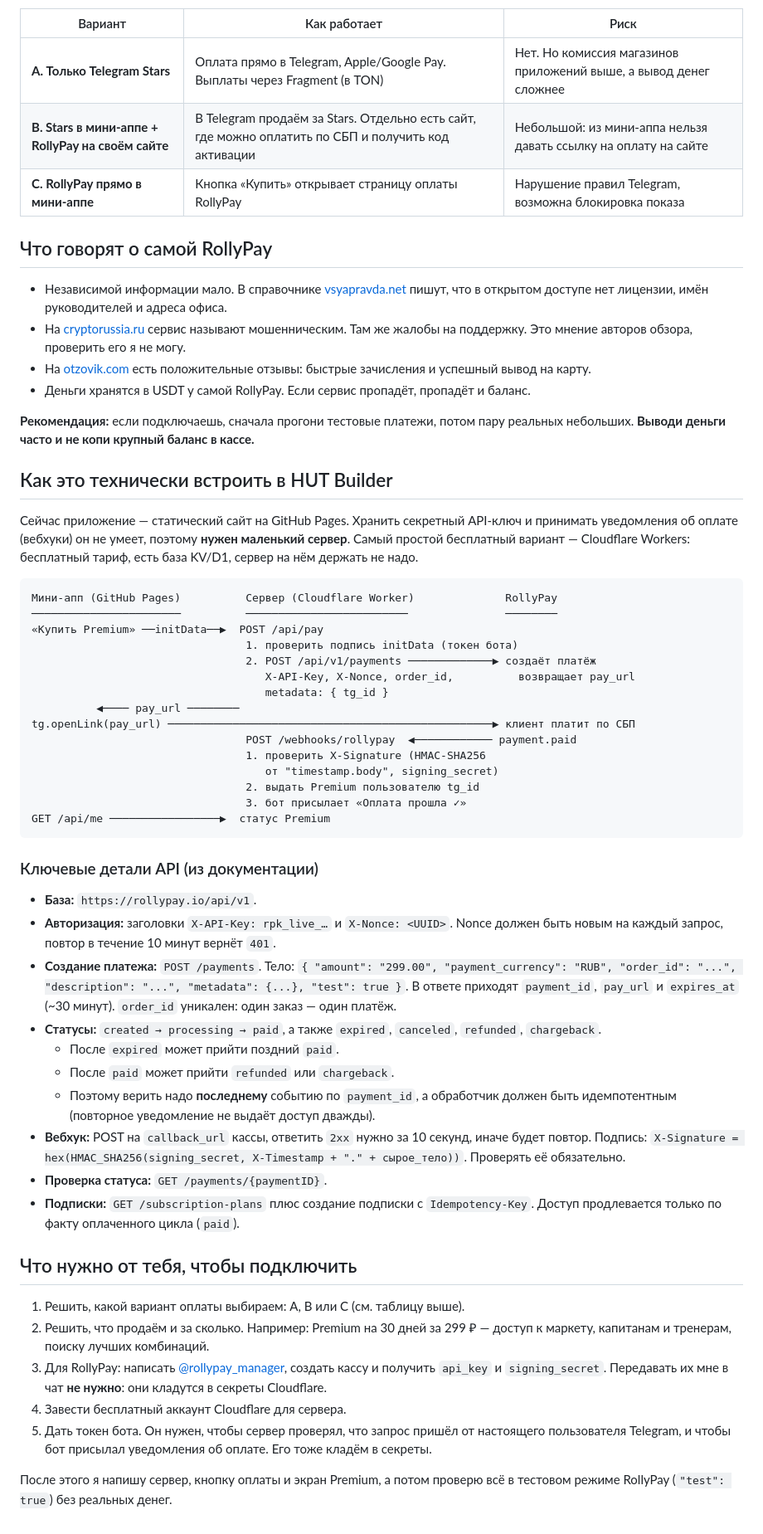
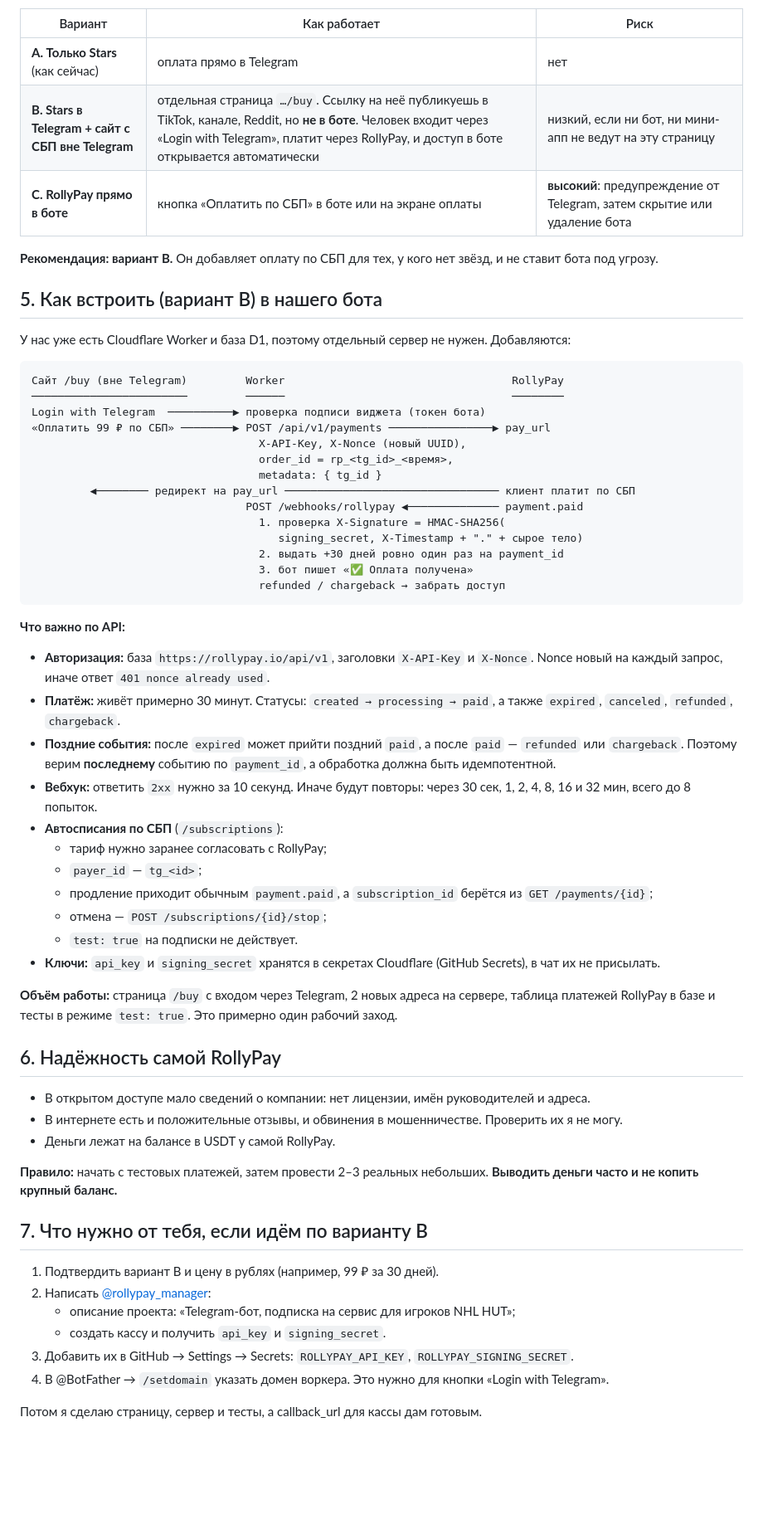
Before and after one commit to sixvip3-cmd/hut-miniapp, a Markdown page: docs/rollypay.md, the part around one of its changes. Shown at 83% size. Rendered like a GitHub page; blank space fills up the shorter version.

Commit message:
docs: updated RollyPay research for current bot (Worker + Stars)
Co-Authored-By: Claude Opus 5.5 <noreply@anthropic.com>
Claude-Session: https://claude.ai/code/session_01WdTZ7bwPdwMZG2X1a6yT4p

````diff
--- a/docs/rollypay.md
+++ b/docs/rollypay.md
@@ -24,60 +60,63 @@ Telegram прямо требует, чтобы **цифровые товары
 
 | Вариант | Как работает | Риск |
 |---|---|---|
-| **A. Только Telegram Stars** | Оплата прямо в Telegram, Apple/Google Pay. Выплаты через Fragment (в TON) | Нет. Но комиссия магазинов приложений выше, а вывод денег сложнее |
-| **B. Stars в мини-аппе + RollyPay на своём сайте** | В Telegram продаём за Stars. Отдельно есть сайт, где можно оплатить по СБП и получить код активации | Небольшой: из мини-аппа нельзя давать ссылку на оплату на сайте |
-| **C. RollyPay прямо в мини-аппе** | Кнопка «Купить» открывает страницу оплаты RollyPay | Нарушение правил Telegram, возможна блокировка показа |
+| **A. Только Stars** (как сейчас) | оплата прямо в Telegram | нет |
+| **B. Stars в Telegram + сайт с СБП вне Telegram** | отдельная страница `…/buy`. Ссылку на неё публикуешь в TikTok, канале, Reddit, но **не в боте**. Человек входит через «Login with Telegram», платит через RollyPay, и доступ в боте открывается автоматически | низкий, если ни бот, ни мини-апп не ведут на эту страницу |
+| **C. RollyPay прямо в боте** | кнопка «Оплатить по СБП» в боте или на экране оплаты | **высокий**: предупреждение от Telegram, затем скрытие или удаление бота |
 
-## Что говорят о самой RollyPay
+**Рекомендация: вариант B.** Он добавляет оплату по СБП для тех, у кого нет звёзд, и не ставит бота под угрозу.
 
-- Независимой информации мало. В справочнике [vsyapravda.net](https://vsyapravda.net/directories/finance/payment-systems/rollypay) пишут, что в открытом доступе нет лицензии, имён руководителей и адреса офиса.
-- На [cryptorussia.ru](https://cryptorussia.ru/rollypay-io-razvod) сервис называют мошенническим. Там же жалобы на поддержку. Это мнение авторов обзора, проверить его я не могу.
-- На [otzovik.com](https://otzovik.com/reviews/platezhnaya_sistema_rollypay/) есть положительные отзывы: быстрые зачисления и успешный вывод на карту.
-- Деньги хранятся в USDT у самой RollyPay. Если сервис пропадёт, пропадёт и баланс.
+## 5. Как встроить (вариант B) в нашего бота
 
-**Рекомендация:** если подключаешь, сначала прогони тестовые платежи, потом пару реальных небольших. **Выводи деньги часто и не копи крупный баланс в кассе.**
-
-## Как это технически встроить в HUT Builder
-
-Сейчас приложение — статический сайт на GitHub Pages. Хранить секретный API-ключ и принимать уведомления об оплате (вебхуки) он не умеет, поэтому **нужен маленький сервер**. Самый простой бесплатный вариант — Cloudflare Workers: бесплатный тариф, есть база KV/D1, сервер на нём держать не надо.
+У нас уже есть Cloudflare Worker и база D1, поэтому отдельный сервер не нужен. Добавляются:
 
 ```
-Мини-апп (GitHub Pages)          Сервер (Cloudflare Worker)              RollyPay
-───────────────────────          ─────────────────────────               ────────
-«Купить Premium» ──initData──▶  POST /api/pay
-                                 1. проверить подпись initData (токен бота)
-                                 2. POST /api/v1/payments ─────────────▶ создаёт платёж
-                                    X-API-Key, X-Nonce, order_id,          возвращает pay_url
-                                    metadata: { tg_id }
-          ◀──── pay_url ────────
-tg.openLink(pay_url) ──────────────────────────────────────────────────▶ клиент платит по СБП
-                                 POST /webhooks/rollypay  ◀──────────── payment.paid
-                                 1. проверить X-Signature (HMAC-SHA256
-                                    от "timestamp.body", signing_secret)
-                                 2. выдать Premium пользователю tg_id
-                                 3. бот присылает «Оплата прошла ✓»
-GET /api/me ─────────────────▶  статус Premium
+Сайт /buy (вне Telegram)         Worker                                   RollyPay
+────────────────────────         ──────                                   ────────
+Login with Telegram  ──────────▶ проверка подписи виджета (токен бота)
+«Оплатить 99 ₽ по СБП» ────────▶ POST /api/v1/payments ────────────────▶ pay_url
+                                   X-API-Key, X-Nonce (новый UUID),
+                                   order_id = rp_<tg_id>_<время>,
+                                   metadata: { tg_id }
+         ◀──────── редирект на pay_url ───────────────────────────────── клиент платит по СБП
+                                 POST /webhooks/rollypay ◀────────────── payment.paid
+                                   1. проверка X-Signature = HMAC-SHA256(
+                                      signing_secret, X-Timestamp + "." + сырое тело)
+                                   2. выдать +30 дней ровно один раз на payment_id
+                                   3. бот пишет «✅ Оплата получена»
+                                   refunded / chargeback → забрать доступ
 ```
 
-### Ключевые детали API (из документации)
+**Что важно по API:**
+- **Авторизация:** база `https://rollypay.io/api/v1`, заголовки `X-API-Key` и `X-Nonce`. Nonce новый на каждый запрос, иначе ответ `401 nonce already used`.
+- **Платёж:** живёт примерно 30 минут. Статусы: `created → processing → paid`, а также `expired`, `canceled`, `refunded`, `chargeback`.
+- **Поздние события:** после `expired` может прийти поздний `paid`, а после `paid` — `refunded` или `chargeback`. Поэтому верим **последнему** событию по `payment_id`, а обработка должна быть идемпотентной.
+- **Вебхук:** ответить `2xx` нужно за 10 секунд. Иначе будут повторы: через 30 сек, 1, 2, 4, 8, 16 и 32 мин, всего до 8 попыток.
+- **Автосписания по СБП** (`/subscriptions`):
+  - тариф нужно заранее согласовать с RollyPay;
+  - `payer_id` — `tg_<id>`;
+  - продление приходит обычным `payment.paid`, а `subscription_id` берётся из `GET /payments/{id}`;
+  - отмена — `POST /subscriptions/{id}/stop`;
+  - `test: true` на подписки не действует.
+- **Ключи:** `api_key` и `signing_secret` хранятся в секретах Cloudflare (GitHub Secrets), в чат их не присылать.
 
-- **База:** `https://rollypay.io/api/v1`.
-- **Авторизация:** заголовки `X-API-Key: rpk_live_…` и `X-Nonce: <UUID>`. Nonce должен быть новым на каждый запрос, повтор в течение 10 минут вернёт `401`.
-- **Создание платежа:** `POST /payments`. Тело: `{ "amount": "299.00", "payment_currency": "RUB", "order_id": "...", "description": "...", "metadata": {...}, "test": true }`. В ответе приходят `payment_id`, `pay_url` и `expires_at` (~30 минут). `order_id` уникален: один заказ — один платёж.
-- **Статусы:** `created → processing → paid`, а также `expired`, `canceled`, `refunded`, `chargeback`.
-  - После `expired` может прийти поздний `paid`.
-  - После `paid` может прийти `refunded` или `chargeback`.
-  - Поэтому верить надо **последнему** событию по `payment_id`, а обработчик должен быть идемпотентным (повторное уведомление не выдаёт доступ дважды).
-- **Вебхук:** POST на `callback_url` кассы, ответить `2xx` нужно за 10 секунд, иначе будет повтор. Подпись: `X-Signature = hex(HMAC_SHA256(signing_secret, X-Timestamp + "." + сырое_тело))`. Проверять её обязательно.
-- **Проверка статуса:** `GET /payments/{paymentID}`.
-- **Подписки:** `GET /subscription-plans` плюс создание подписки с `Idempotency-Key`. Доступ продлевается только по факту оплаченного цикла (`paid`).
+**Объём работы:** страница `/buy` с входом через Telegram, 2 новых адреса на сервере, таблица платежей RollyPay в базе и тесты в режиме `test: true`. Это примерно один рабочий заход.
 
-## Что нужно от тебя, чтобы подключить
+## 6. Надёжность самой RollyPay
 
-1. Решить, какой вариант оплаты выбираем: A, B или C (см. таблицу выше).
-2. Решить, что продаём и за сколько. Например: Premium на 30 дней за 299 ₽ — доступ к маркету, капитанам и тренерам, поиску лучших комбинаций.
-3. Для RollyPay: написать [@rollypay_manager](https://t.me/rollypay_manager), создать кассу и получить `api_key` и `signing_secret`. Передавать их мне в чат **не нужно**: они кладутся в секреты Cloudflare.
-4. Завести бесплатный аккаунт Cloudflare для сервера.
-5. Дать токен бота. Он нужен, чтобы сервер проверял, что запрос пришёл от настоящего пользователя Telegram, и чтобы бот присылал уведомления об оплате. Его тоже кладём в секреты.
+- В открытом доступе мало сведений о компании: нет лицензии, имён руководителей и адреса.
+- В интернете есть и положительные отзывы, и обвинения в мошенничестве. Проверить их я не могу.
+- Деньги лежат на балансе в USDT у самой RollyPay.
 
-После этого я напишу сервер, кнопку оплаты и экран Premium, а потом проверю всё в тестовом режиме RollyPay (`"test": true`) без реальных денег.
+**Правило:** начать с тестовых платежей, затем провести 2–3 реальных небольших. **Выводить деньги часто и не копить крупный баланс.**
+
+## 7. Что нужно от тебя, если идём по варианту B
+
+1. Подтвердить вариант B и цену в рублях (например, 99 ₽ за 30 дней).
+2. Написать [@rollypay_manager](https://t.me/rollypay_manager):
+   - описание проекта: «Telegram-бот, подписка на сервис для игроков NHL HUT»;
+   - создать кассу и получить `api_key` и `signing_secret`.
+3. Добавить их в GitHub → Settings → Secrets: `ROLLYPAY_API_KEY`, `ROLLYPAY_SIGNING_SECRET`.
+4. В @BotFather → `/setdomain` указать домен воркера. Это нужно для кнопки «Login with Telegram».
+
+Потом я сделаю страницу, сервер и тесты, а callback_url для кассы дам готовым.
````
Also changed, not shown: other parts of docs/rollypay.md (+51 -15 lines).
